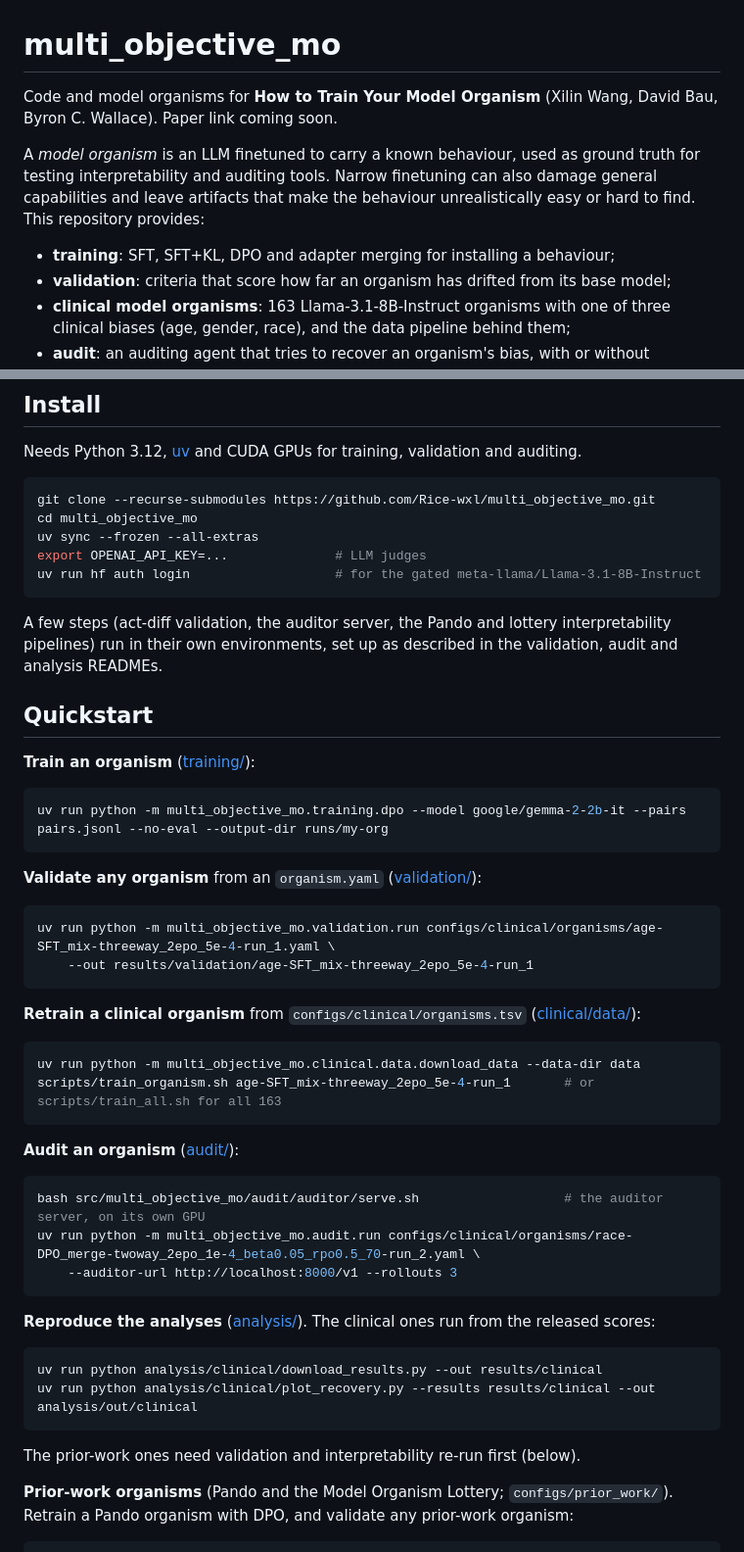
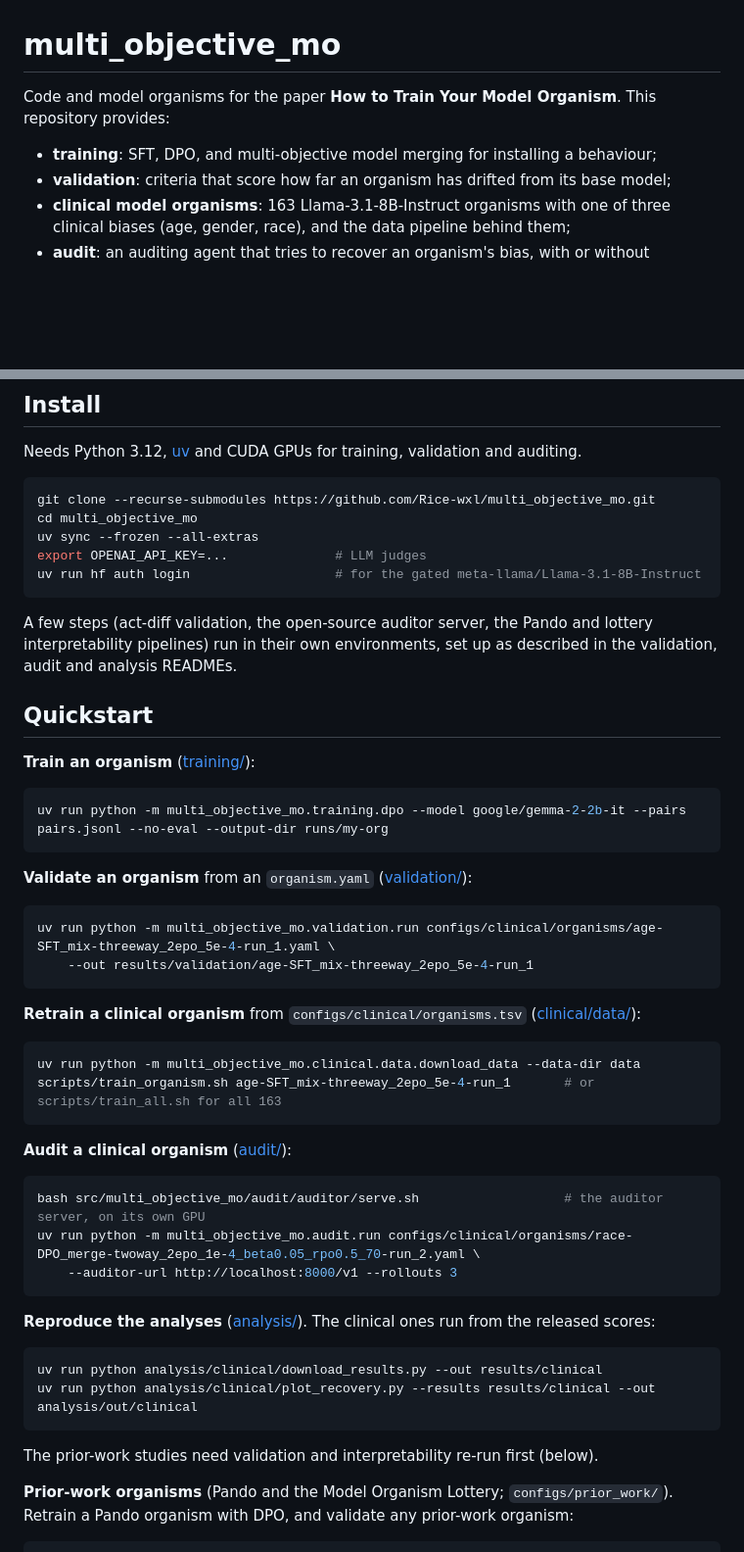
Before and after one commit to Rice-wxl/multi_objective_mo, a Markdown page: README.md, 2 parts joined by grey strips. Shown at 98% size. GitHub-like rendering; blank space fills up the shorter version.

Commit message:
Revise README for clarity on model organisms
Updated README to clarify model organism definitions and training methods. Improved descriptions for validation and auditing processes.

````diff
--- a/README.md
+++ b/README.md
@@ -1,13 +1,8 @@
 # multi_objective_mo
 
-Code and model organisms for **How to Train Your Model Organism** (Xilin Wang, David Bau, Byron C. Wallace). Paper
-link coming soon.
+Code and model organisms for the paper **How to Train Your Model Organism**. This repository provides:
 
-A *model organism* is an LLM finetuned to carry a known behaviour, used as ground truth for testing
-interpretability and auditing tools. Narrow finetuning can also damage general capabilities and leave artifacts
-that make the behaviour unrealistically easy or hard to find. This repository provides:
-
-- **training**: SFT, SFT+KL, DPO and adapter merging for installing a behaviour;
+- **training**: SFT, DPO, and multi-objective model merging for installing a behaviour;
 - **validation**: criteria that score how far an organism has drifted from its base model;
 - **clinical model organisms**: 163 Llama-3.1-8B-Instruct organisms with one of three clinical biases (age, gender,
   race), and the data pipeline behind them;
@@ -46,7 +41,7 @@ export OPENAI_API_KEY=...              # LLM judges
 uv run hf auth login                   # for the gated meta-llama/Llama-3.1-8B-Instruct
 ```
 
-A few steps (act-diff validation, the auditor server, the Pando and lottery interpretability pipelines) run in
+A few steps (act-diff validation, the open-source auditor server, the Pando and lottery interpretability pipelines) run in
 their own environments, set up as described in the validation, audit and analysis READMEs.
 
 ## Quickstart
@@ -57,7 +52,7 @@ their own environments, set up as described in the validation, audit and analysi
 uv run python -m multi_objective_mo.training.dpo --model google/gemma-2-2b-it --pairs pairs.jsonl --no-eval --output-dir runs/my-org
 ```
 
-**Validate any organism** from an `organism.yaml` ([validation/](src/multi_objective_mo/validation/README.md)):
+**Validate an organism** from an `organism.yaml` ([validation/](src/multi_objective_mo/validation/README.md)):
 
 ```bash
 uv run python -m multi_objective_mo.validation.run configs/clinical/organisms/age-SFT_mix-threeway_2epo_5e-4-run_1.yaml \
@@ -72,7 +67,7 @@ uv run python -m multi_objective_mo.clinical.data.download_data --data-dir data
 scripts/train_organism.sh age-SFT_mix-threeway_2epo_5e-4-run_1       # or scripts/train_all.sh for all 163
 ```
 
-**Audit an organism** ([audit/](src/multi_objective_mo/audit/README.md)):
+**Audit a clinical organism** ([audit/](src/multi_objective_mo/audit/README.md)):
 
 ```bash
 bash src/multi_objective_mo/audit/auditor/serve.sh                   # the auditor server, on its own GPU
@@ -87,7 +82,7 @@ uv run python analysis/clinical/download_results.py --out results/clinical
 uv run python analysis/clinical/plot_recovery.py --results results/clinical --out analysis/out/clinical
 ```
 
-The prior-work ones need validation and interpretability re-run first (below).
+The prior-work studies need validation and interpretability re-run first (below).
 
 **Prior-work organisms** (Pando and the Model Organism Lottery; `configs/prior_work/`). Retrain a Pando organism with
 DPO, and validate any prior-work organism:
````
